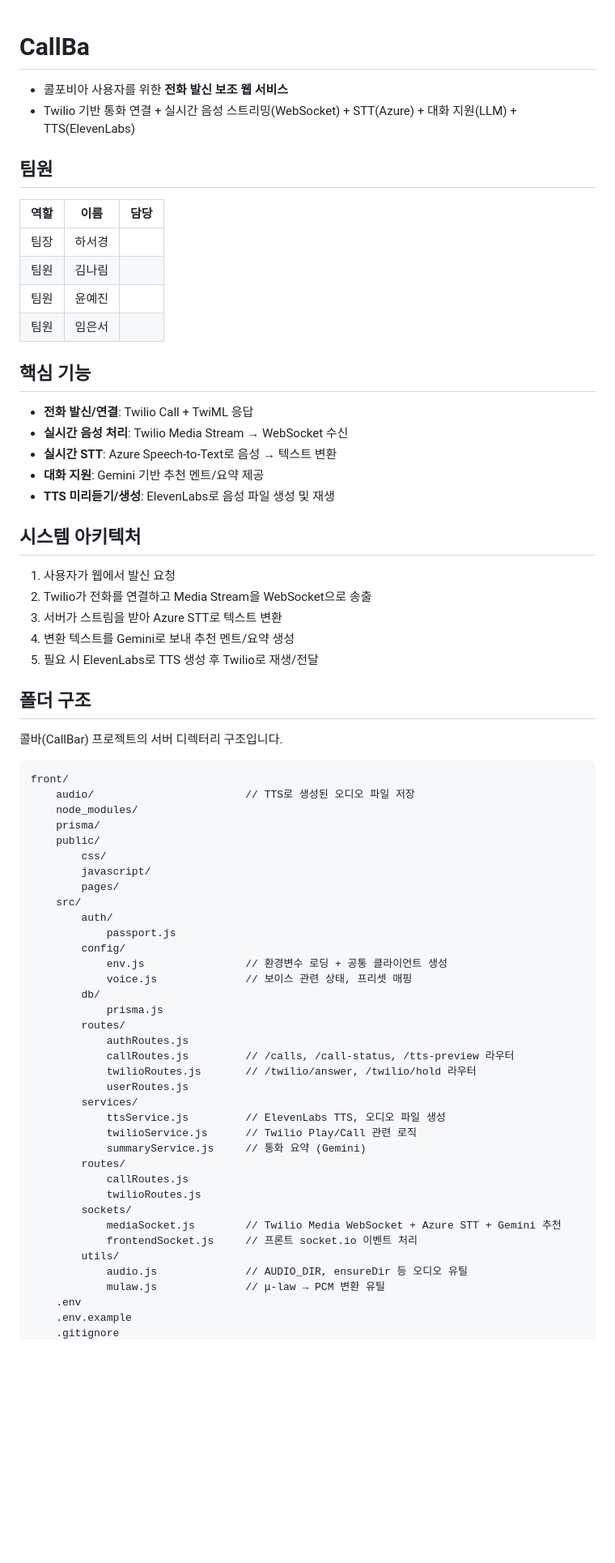
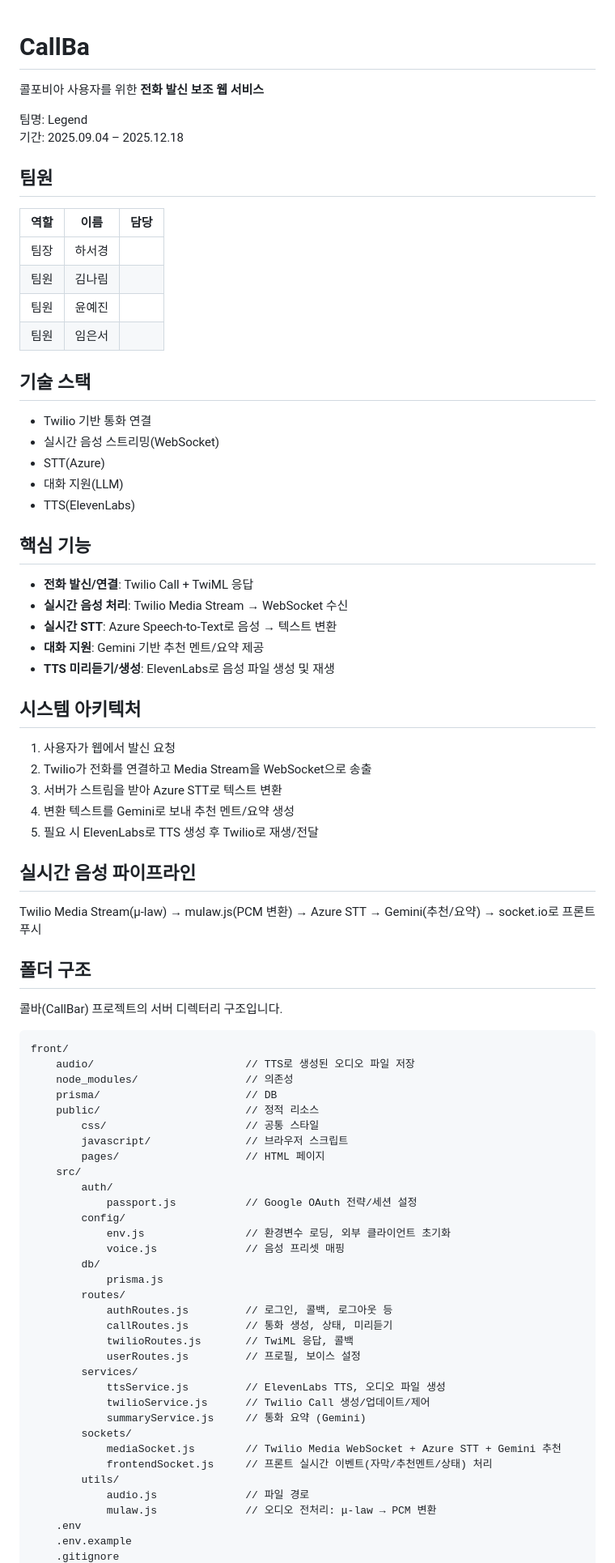
Before and after one commit to Legend-call-bot/front, a Markdown page: README.md, the part around one of its changes. Shown at 81% size. GitHub-like rendering; blank space fills up the shorter version.

Commit message:
docs: README 폴더 구조 보완 및 실시간 음성 파이프라인 추가

````diff
--- a/README.md
+++ b/README.md
@@ -1,67 +1,76 @@
 # CallBa
+콜포비아 사용자를 위한 **전화 발신 보조 웹 서비스**
 
-- 콜포비아 사용자를 위한 **전화 발신 보조 웹 서비스**
-- Twilio 기반 통화 연결 + 실시간 음성 스트리밍(WebSocket) + STT(Azure) + 대화 지원(LLM) + TTS(ElevenLabs)
+팀명: Legend
+기간: 2025.09.04 – 2025.12.18
 
 ## 팀원
-| 역할 | 이름 | 담당 |
-|------|------|------|
-| 팀장 | 하서경 |  |
-| 팀원 | 김나림 |  |
-| 팀원 | 윤예진 |  |
-| 팀원 | 임은서 |  |
+| 역할 | 이름   | 담당 |
+| ---- | ------ | ---- |
+| 팀장 | 하서경 |      |
+| 팀원 | 김나림 |      |
+| 팀원 | 윤예진 |      |
+| 팀원 | 임은서 |      |
+
+## 기술 스택
+- Twilio 기반 통화 연결
+- 실시간 음성 스트리밍(WebSocket)
+- STT(Azure)
+- 대화 지원(LLM)
+- TTS(ElevenLabs)
 
 ## 핵심 기능
-- **전화 발신/연결**: Twilio Call + TwiML 응답
-- **실시간 음성 처리**: Twilio Media Stream → WebSocket 수신
-- **실시간 STT**: Azure Speech-to-Text로 음성 → 텍스트 변환
-- **대화 지원**: Gemini 기반 추천 멘트/요약 제공
-- **TTS 미리듣기/생성**: ElevenLabs로 음성 파일 생성 및 재생
+-   **전화 발신/연결**: Twilio Call + TwiML 응답
+-   **실시간 음성 처리**: Twilio Media Stream → WebSocket 수신
+-   **실시간 STT**: Azure Speech-to-Text로 음성 → 텍스트 변환
+-   **대화 지원**: Gemini 기반 추천 멘트/요약 제공
+-   **TTS 미리듣기/생성**: ElevenLabs로 음성 파일 생성 및 재생
 
 ## 시스템 아키텍처
-1) 사용자가 웹에서 발신 요청
-2) Twilio가 전화를 연결하고 Media Stream을 WebSocket으로 송출
-3) 서버가 스트림을 받아 Azure STT로 텍스트 변환
-4) 변환 텍스트를 Gemini로 보내 추천 멘트/요약 생성
-5) 필요 시 ElevenLabs로 TTS 생성 후 Twilio로 재생/전달
+1. 사용자가 웹에서 발신 요청
+2. Twilio가 전화를 연결하고 Media Stream을 WebSocket으로 송출
+3. 서버가 스트림을 받아 Azure STT로 텍스트 변환
+4. 변환 텍스트를 Gemini로 보내 추천 멘트/요약 생성
+5. 필요 시 ElevenLabs로 TTS 생성 후 Twilio로 재생/전달
+
+## 실시간 음성 파이프라인
+Twilio Media Stream(μ-law) → mulaw.js(PCM 변환) → Azure STT → Gemini(추천/요약) → socket.io로 프론트 푸시
 
 ## 폴더 구조
 콜바(CallBar) 프로젝트의 서버 디렉터리 구조입니다.
+
 ```text
 front/
     audio/                        // TTS로 생성된 오디오 파일 저장
-    node_modules/
-    prisma/
-    public/
-        css/
-        javascript/
-        pages/
+    node_modules/                 // 의존성
+    prisma/                       // DB
+    public/                       // 정적 리소스
+        css/                      // 공통 스타일
+        javascript/               // 브라우저 스크립트
+        pages/                    // HTML 페이지
     src/
         auth/
-            passport.js
+            passport.js           // Google OAuth 전략/세션 설정
         config/
-            env.js                // 환경변수 로딩 + 공통 클라이언트 생성
-            voice.js              // 보이스 관련 상태, 프리셋 매핑
+            env.js                // 환경변수 로딩, 외부 클라이언트 초기화
+            voice.js              // 음성 프리셋 매핑
         db/
             prisma.js
         routes/
-            authRoutes.js
-            callRoutes.js         // /calls, /call-status, /tts-preview 라우터
-            twilioRoutes.js       // /twilio/answer, /twilio/hold 라우터
-            userRoutes.js
+            authRoutes.js         // 로그인, 콜백, 로그아웃 등
+            callRoutes.js         // 통화 생성, 상태, 미리듣기
+            twilioRoutes.js       // TwiML 응답, 콜백
+            userRoutes.js         // 프로필, 보이스 설정
         services/
             ttsService.js         // ElevenLabs TTS, 오디오 파일 생성
-            twilioService.js      // Twilio Play/Call 관련 로직
+            twilioService.js      // Twilio Call 생성/업데이트/제어
             summaryService.js     // 통화 요약 (Gemini)
-        routes/
-            callRoutes.js
-            twilioRoutes.js
         sockets/
             mediaSocket.js        // Twilio Media WebSocket + Azure STT + Gemini 추천
-            frontendSocket.js     // 프론트 socket.io 이벤트 처리
+            frontendSocket.js     // 프론트 실시간 이벤트(자막/추천멘트/상태) 처리
         utils/
-            audio.js              // AUDIO_DIR, ensureDir 등 오디오 유틸
-            mulaw.js              // μ-law → PCM 변환 유틸
+            audio.js              // 파일 경로
+            mulaw.js              // 오디오 전처리: μ-law → PCM 변환
     .env
     .env.example
     .gitignore
````
Also changed, not shown: other parts of README.md (+16 -17 lines).
